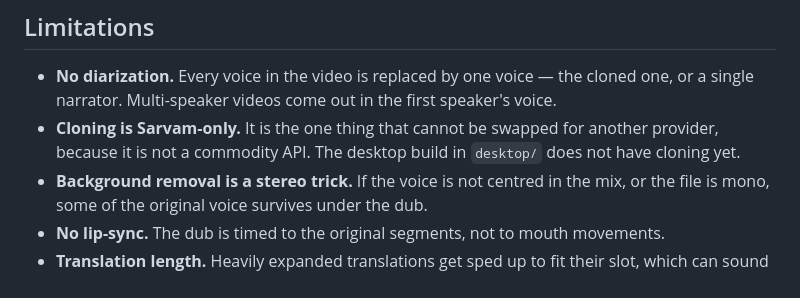
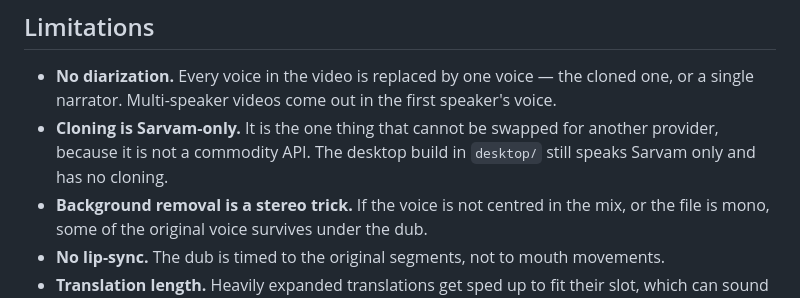
Before and after one commit to technicalnihilist-lgtm/dubstudio, a Markdown page: README.md, the part around the change printed below. Rendered like a GitHub page.

```diff
--- a/README.md
+++ b/README.md
@@ -186,8 +205,8 @@ See [desktop/README.md](desktop/README.md).
 - **No diarization.** Every voice in the video is replaced by one voice — the cloned one,
   or a single narrator. Multi-speaker videos come out in the first speaker's voice.
 - **Cloning is Sarvam-only.** It is the one thing that cannot be swapped for another
-  provider, because it is not a commodity API. The desktop build in `desktop/` does not
-  have cloning yet.
+  provider, because it is not a commodity API. The desktop build in `desktop/` still
+  speaks Sarvam only and has no cloning.
 - **Background removal is a stereo trick.** If the voice is not centred in the mix, or the
   file is mono, some of the original voice survives under the dub.
 - **No lip-sync.** The dub is timed to the original segments, not to mouth movements.
```
Also changed, not shown: other parts of README.md (+31 -12 lines), screenshots/01-home.png, screenshots/02-progress.png (deleted), screenshots/02-providers.png (added), screenshots/03-progress.png (added), screenshots/03-results.png (deleted), screenshots/04-results.png (added), 8 other files.
